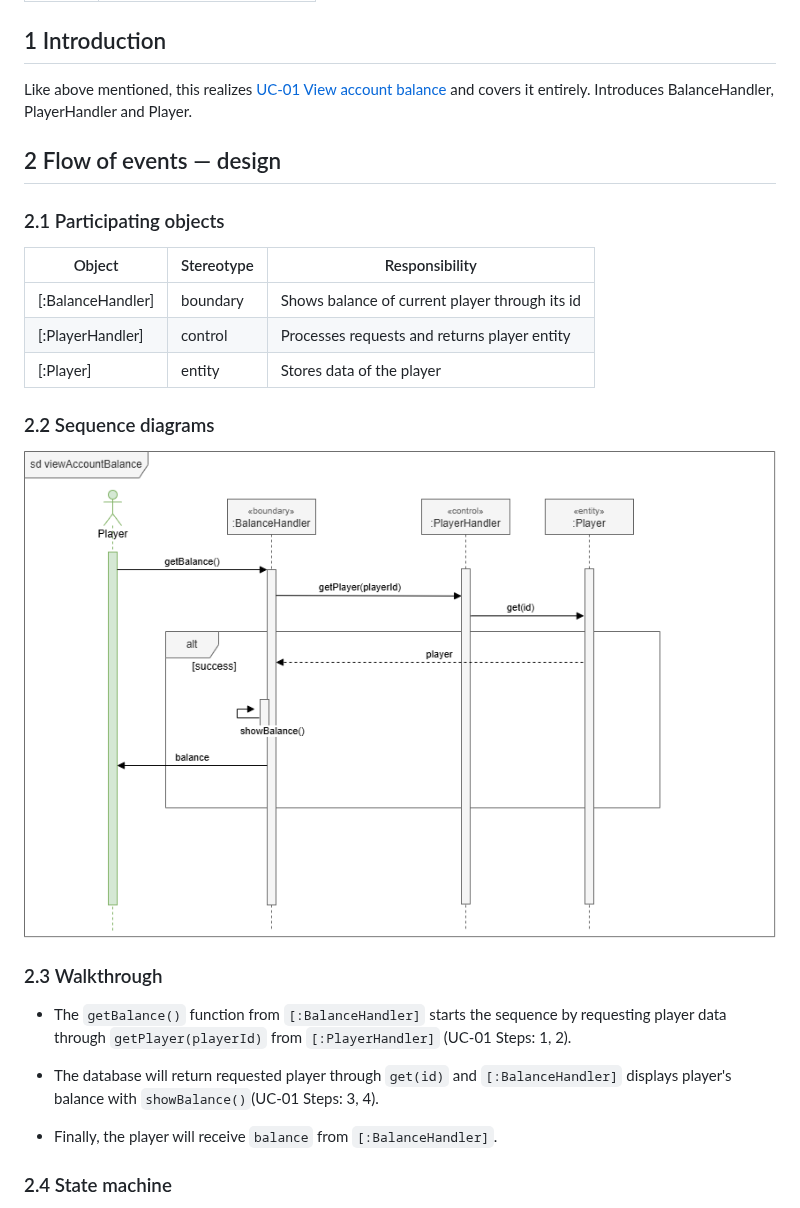
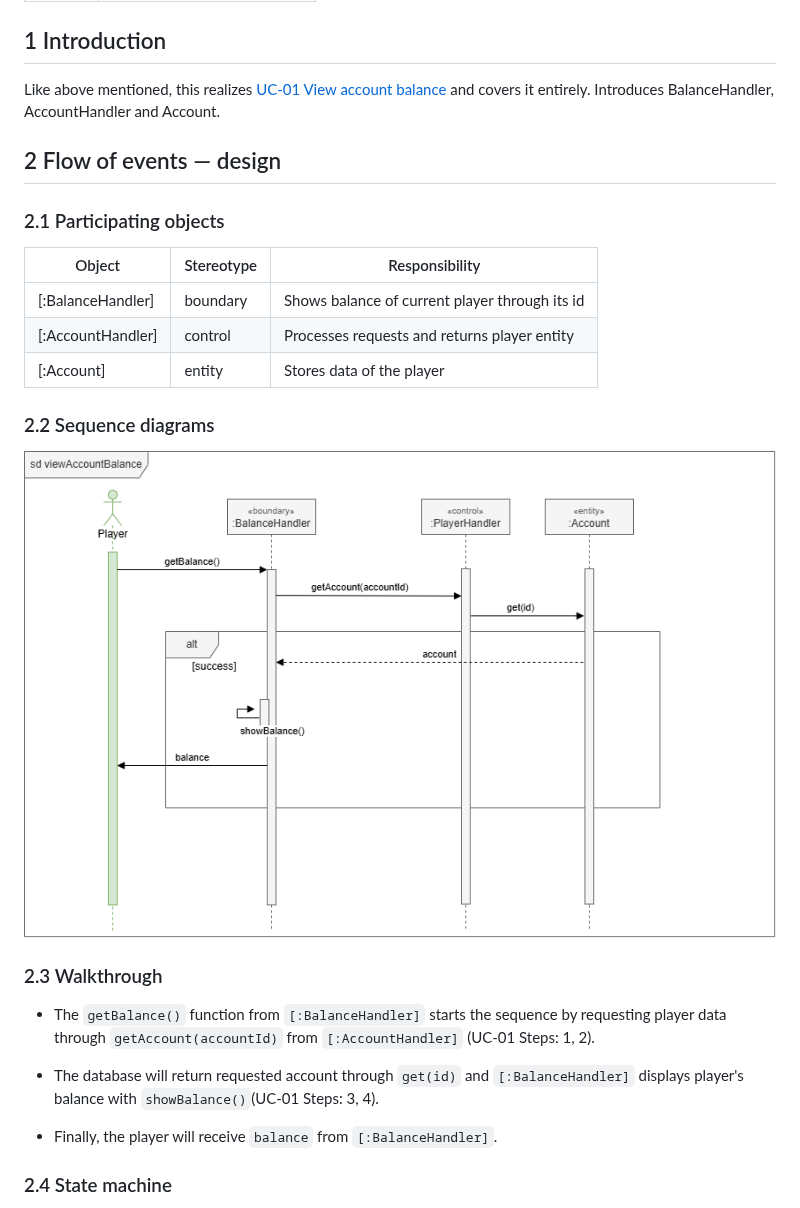
Before and after one commit to deadbeef-alo/CloverStack, a Markdown page: docs/use_case_realizations/UCR-01_view_account_balance.md, the part around the change. GitHub-like rendering; pictures changed too: docs/diagrams/UCR-01_sequence.png.

Commit message:
Task 4: Change Player/player to Account/account

```diff
--- a/docs/use_case_realizations/UCR-01_view_account_balance.md
+++ b/docs/use_case_realizations/UCR-01_view_account_balance.md
@@ -4,7 +4,7 @@
 | Adolfo | [UC-01 View account balance](../use_cases/UC-01_View_account_balance.md) |
 
 ## 1 Introduction
-Like above mentioned, this realizes [UC-01 View account balance](../use_cases/UC-01_View_account_balance.md) and covers it entirely. Introduces BalanceHandler, PlayerHandler and Player.
+Like above mentioned, this realizes [UC-01 View account balance](../use_cases/UC-01_View_account_balance.md) and covers it entirely. Introduces BalanceHandler, AccountHandler and Account.
 
 ## 2 Flow of events — design
 
@@ -12,16 +12,16 @@ Like above mentioned, this realizes [UC-01 View account balance](../use_cases/UC
 | Object | Stereotype | Responsibility |
 | ------ | ---------- | -------------- |
 | [:BalanceHandler] | boundary | Shows balance of current player through its id |
-| [:PlayerHandler] | control | Processes requests and returns player entity  |
-| [:Player] | entity | Stores data of the player |
+| [:AccountHandler] | control | Processes requests and returns player entity  |
+| [:Account] | entity | Stores data of the player |
 
 ### 2.2 Sequence diagrams
 ![Sequence diagram UCR-01](../diagrams/UCR-01_sequence.png)
 
 ### 2.3 Walkthrough
-- The `getBalance()` function from `[:BalanceHandler]` starts the sequence by requesting player data through `getPlayer(playerId)` from `[:PlayerHandler]` (UC-01 Steps: 1, 2).
+- The `getBalance()` function from `[:BalanceHandler]` starts the sequence by requesting player data through `getAccount(accountId)` from `[:AccountHandler]` (UC-01 Steps: 1, 2).
 
-- The database will return requested player through `get(id)` and `[:BalanceHandler]` displays player's balance with `showBalance()`(UC-01 Steps: 3, 4).
+- The database will return requested account through `get(id)` and `[:BalanceHandler]` displays player's balance with `showBalance()`(UC-01 Steps: 3, 4).
 
 - Finally, the player will receive `balance` from `[:BalanceHandler]`.
 
```
Also changed, not shown: docs/use_case_realizations/UCR-04_play_roulette.md (+5 -5 lines), docs/diagrams/UCR-04_sequence.png, 2 other files.
